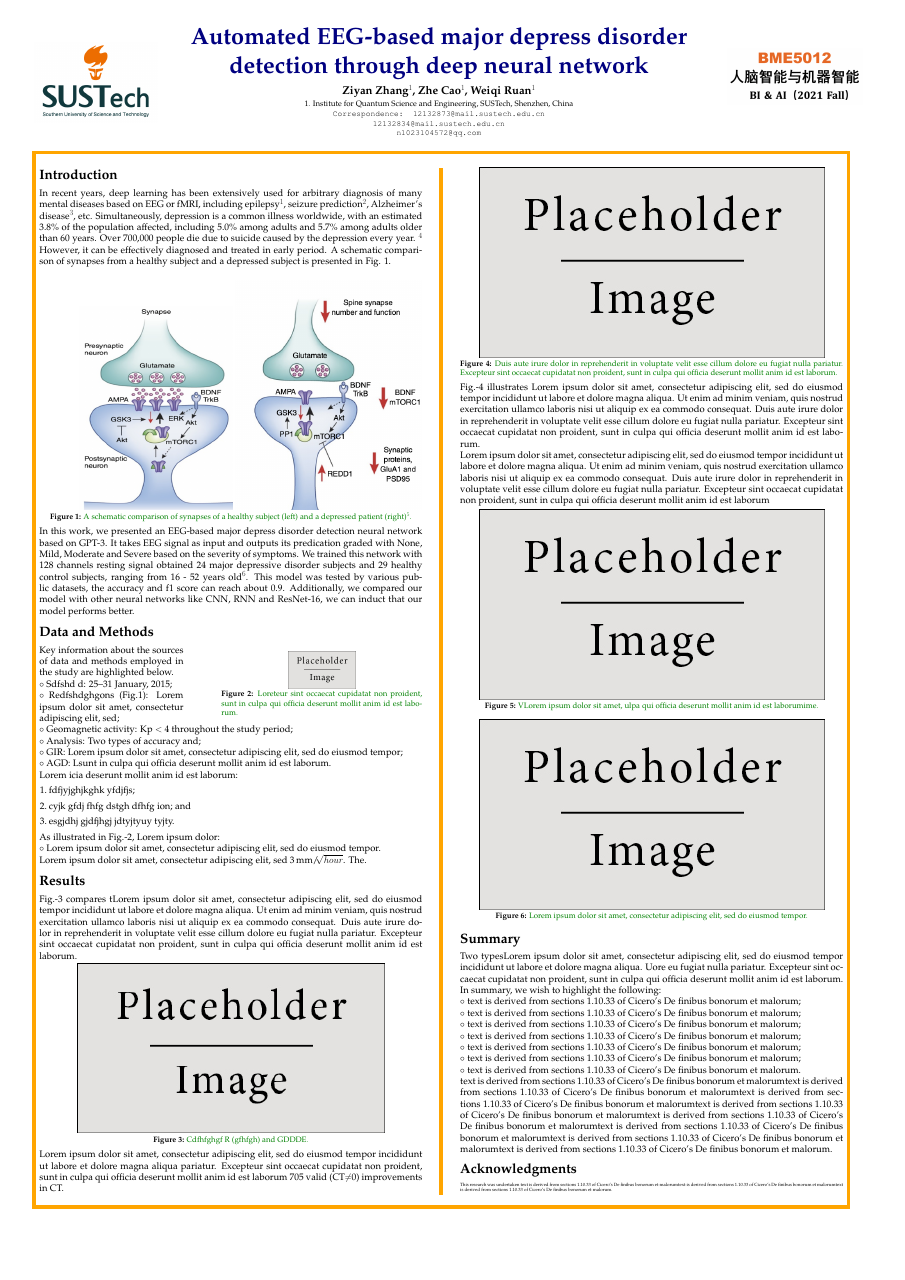
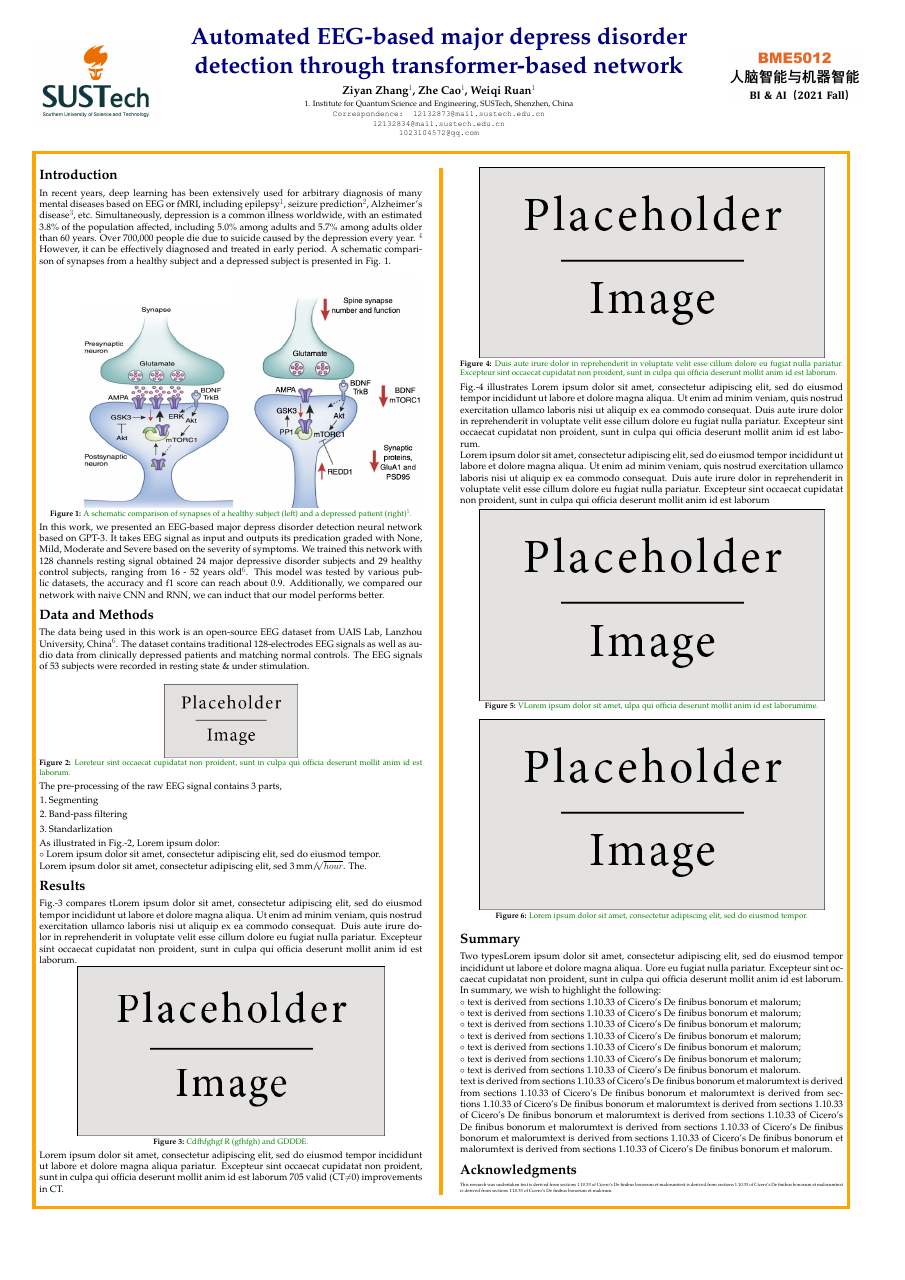
Before and after one commit to ZiyanZhang98/EEG_Depression_Predication, a LaTeX poster (Poster/BIAI-poster-template.tex): the whole page. Compiled offline with pdfLaTeX.

Commit message:
Update poster

```diff
--- a/BIAI poster template/BIAI-poster-template.tex
+++ b/Poster/BIAI-poster-template.tex
@@ -58,12 +58,12 @@
 \hfill
 \begin{minipage}[c]{0.70\textwidth}
 \centering
-\Huge \color{NavyBlue} \textbf{Automated EEG-based major depress disorder detection through deep neural network }\\[0.5cm]
+\Huge \color{NavyBlue} \textbf{Automated EEG-based major depress disorder detection through transformer-based network}\\[0.5cm]
 \large \color{Black} \textbf{Ziyan Zhang$^{1}$, Zhe Cao$^{1}$, Weiqi Ruan$^{1}$}\\[0.2cm] % Author(s)
 \small 1. Institute for Quantum Science and Engineering, SUSTech, Shenzhen, China\\[0.1cm] % University
 \small \texttt{Correspondence: 12132873@mail.sustech.edu.cn}\\
 \small \texttt{12132834@mail.sustech.edu.cn}\\
-\small \texttt{n1023104572@qq.com}\\
+\small \texttt{1023104572@qq.com}\\
 \end{minipage}
 %\hfill
 \begin{minipage}[c]{0.15\textwidth}
@@ -92,30 +92,32 @@ In recent years, deep learning has been extensively used for arbitrary diagnosis
 \captionof{figure}{\color{Green}A schematic comparison of synapses of a healthy subject (left) and a depressed patient (right)$^5$.}
 \label{IGSMap}
 \end{center}
-In this work, we presented an EEG-based major depress disorder detection neural network based on GPT-3. It takes EEG signal as input and outputs its predication graded with None, Mild, Moderate and Severe based on the severity of symptoms. We trained this network with 128 channels resting signal obtained 24 major depressive disorder subjects and 29 healthy control subjects, ranging from 16 - 52 years old$^6$. This model was tested by various public datasets, the accuracy and f1 score can reach about 0.9. Additionally, we compared our model with other neural networks like CNN, RNN and ResNet-16, we can induct that our model performs better.
+In this work, we presented an EEG-based major depress disorder detection neural network based on GPT-3. It takes EEG signal as input and outputs its predication graded with None, Mild, Moderate and Severe based on the severity of symptoms. We trained this network with 128 channels resting signal obtained 24 major depressive disorder subjects and 29 healthy control subjects, ranging from 16 - 52 years old$^6$. This model was tested by various public datasets, the accuracy and f1 score can reach about 0.9. Additionally, we compared our network with naive CNN and RNN, we can induct that our model performs better.
 %----------------------------------------------------------------------------------------
 %	METHODS
 %----------------------------------------------------------------------------------------
 \color{Black}
 \section*{Data and Methods}
-\begin{wrapfigure}{R}{0.25\textwidth}
-\centering
-\includegraphics[scale=0.5]{figures/placeholder}
+%\begin{wrapfigure}{R}{0.25\textwidth}
+%\centering
+%\end{wrapfigure}
+The data being used in this work is an open-source EEG dataset from UAIS Lab, Lanzhou University, China$^6$. The dataset contains traditional 128-electrodes EEG signals as well as audio data from clinically depressed patients and matching normal controls. The EEG signals of 53 subjects were recorded in resting state \& under stimulation.  \\
+\begin{center}
+\includegraphics{figures/placeholder}
 \captionof{figure}{\color{Green}Loreteur sint occaecat cupidatat non proident, sunt in culpa qui officia deserunt mollit anim id est laborum.}
 \label{STECchart}
-\end{wrapfigure}
-Key information about the sources of data and methods employed in the study are highlighted below.\\
-\hspace{0.1cm}$\circ$ Sdfshd d: 25\textendash31 January, 2015;\\
-\hspace{0.1cm}$\circ$ Redfshdghgons (Fig.\ref{IGSMap}): Lorem ipsum dolor sit amet, consectetur adipiscing elit, sed;\\
-\hspace{0.1cm}$\circ$ Geomagnetic activity: Kp $<$ 4 throughout the study period;\\
-\hspace{0.1cm}$\circ$ Analysis: Two types of accuracy and;\\
-\hspace{0.1cm}$\circ$ GIR: Lorem ipsum dolor sit amet, consectetur adipiscing elit, sed do eiusmod tempor;\\
-\hspace{0.1cm}$\circ$ AGD: Lsunt in culpa qui officia deserunt mollit anim id est laborum.\\
-Lorem icia deserunt mollit anim id est laborum:
+\end{center}
+%\hspace{0.1cm}$\circ$ Sdfshd d: 25\textendash31 January, 2015;\\
+%\hspace{0.1cm}$\circ$ Redfshdghgons (Fig.\ref{IGSMap}): Lorem ipsum dolor sit amet, consectetur adipiscing elit, sed;\\
+%\hspace{0.1cm}$\circ$ Geomagnetic activity: Kp $<$ 4 throughout the study period;\\
+%\hspace{0.1cm}$\circ$ Analysis: Two types of accuracy and;\\
+%\hspace{0.1cm}$\circ$ GIR: Lorem ipsum dolor sit amet, consectetur adipiscing elit, sed do eiusmod tempor;\\
+%\hspace{0.1cm}$\circ$ AGD: Lsunt in culpa qui officia deserunt mollit anim id est laborum.\\
+The pre-processing of the raw EEG signal contains 3 parts,
 \begin{enumerate}
-\item fdfjyjghjkghk yfdjfjs;
-\item cyjk gfdj fhfg dstgh dfhfg ion; and
-\item esgjdhj gjdfjhgj jdtyjtyuy  tyjty.
+\item Segmenting
+\item Band-pass filtering
+\item Standarlization
 \end{enumerate}
 As illustrated in Fig.-\ref{STECchart}, Lorem ipsum dolor:\\
 \hspace{0.1cm}$\circ$ Lorem ipsum dolor sit amet, consectetur adipiscing elit, sed do eiusmod tempor.\\
```
Also changed, not shown: BIAI poster template/BIAI-poster-template.pdf (deleted), Poster/BIAI-poster-template.pdf (added), Poster/a0poster.cls (renamed from BIAI poster template/a0poster.cls), Poster/a0size.sty (renamed from BIAI poster template/a0size.sty), Poster/figures/BME5012.png (renamed from BIAI poster template/figures/BME5012.png), Poster/figures/RMIT.eps (renamed from BIAI poster template/figures/RMIT.eps), Poster/figures/SUSTech.png (renamed from BIAI poster template/figures/SUSTech.png), Poster/figures/abnormal.png (renamed from BIAI poster template/figures/abnormal.png), Poster/figures/normal_syn.png (renamed from BIAI poster template/figures/normal_syn.png), Poster/figures/placeholder.jpg (renamed from BIAI poster template/figures/placeholder.jpg), 9 other files.
